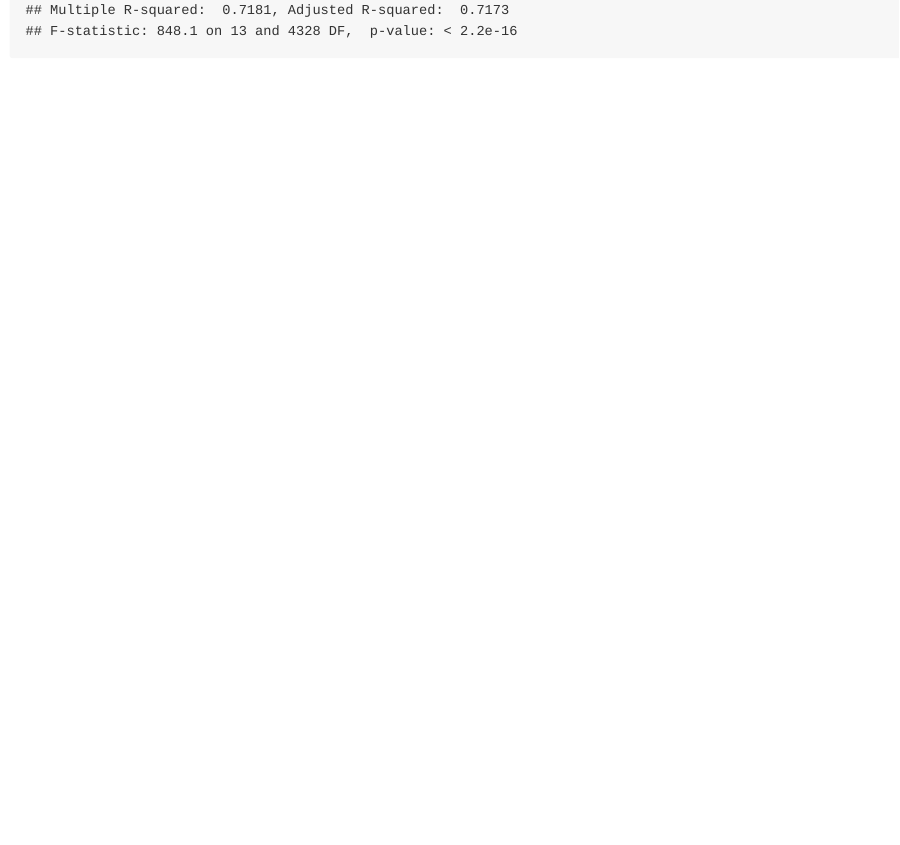
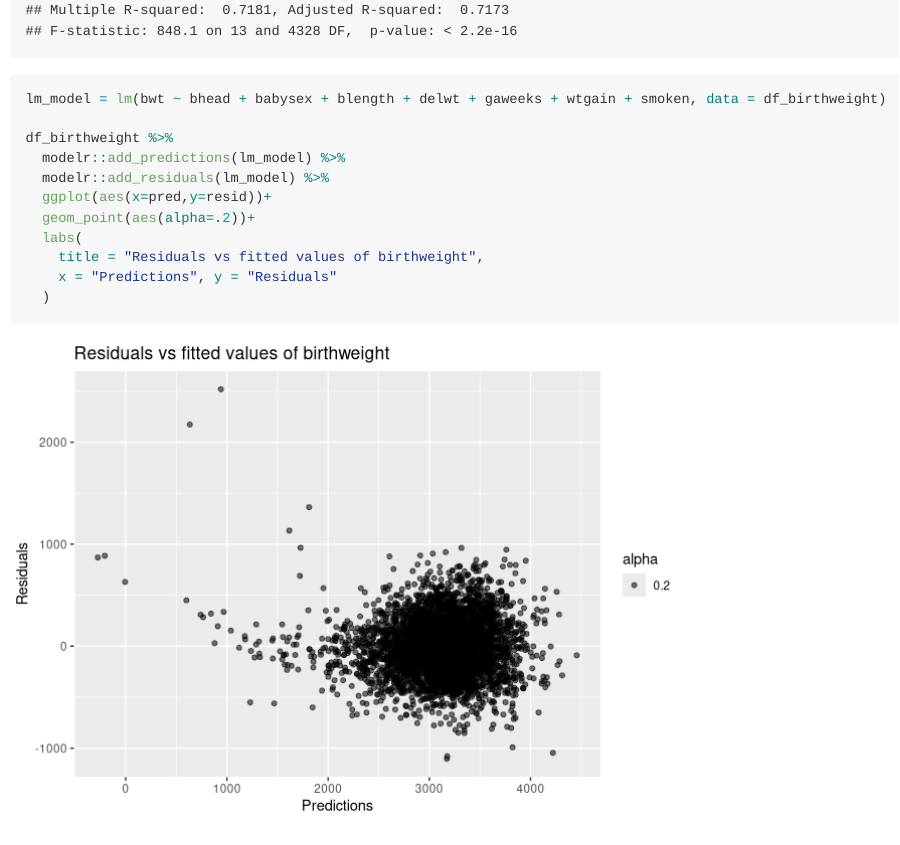
Before and after one commit to rh2916/p8105_hw6_rh2916, an R Markdown document (p8105_hw6_rh2916.Rmd): the page in a window 1100 px wide, from 5980 px down. Rendered offline with R 4.5, knitr and Pandoc, with nearby package versions; some code elsewhere in the file could not run offline; long lines of code are wrapped; column names are cleaned by a stand-in for the janitor package.

Commit message:
test new model and make plot of model residuals against fitted values

````diff
--- a/p8105_hw6_rh2916.Rmd
+++ b/p8105_hw6_rh2916.Rmd
@@ -129,0 +133,12 @@ summary(step_model)
+lm_model = lm(bwt ~ bhead + babysex + blength + delwt + gaweeks + wtgain + smoken, data = df_birthweight)
+
+df_birthweight %>%
+  modelr::add_predictions(lm_model) %>%
+  modelr::add_residuals(lm_model) %>%
+  ggplot(aes(x=pred,y=resid))+
+  geom_point(aes(alpha=.2))+
+  labs(
+    title = "Residuals vs fitted values of birthweight",
+    x = "Predictions", y = "Residuals"
+  )
+```
````
Also changed, not shown: p8105_hw6_rh2916.Rmd (3 more changed lines).
